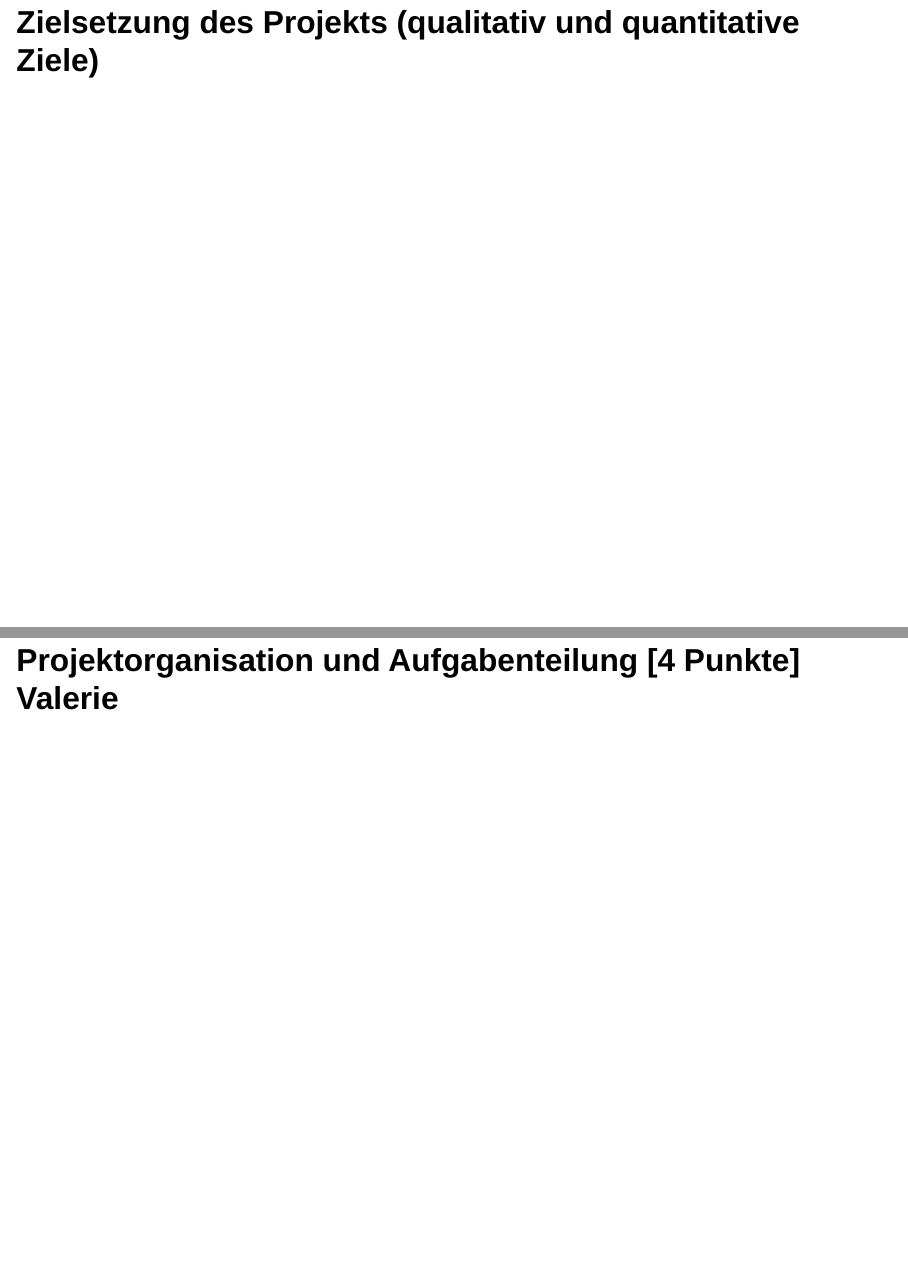
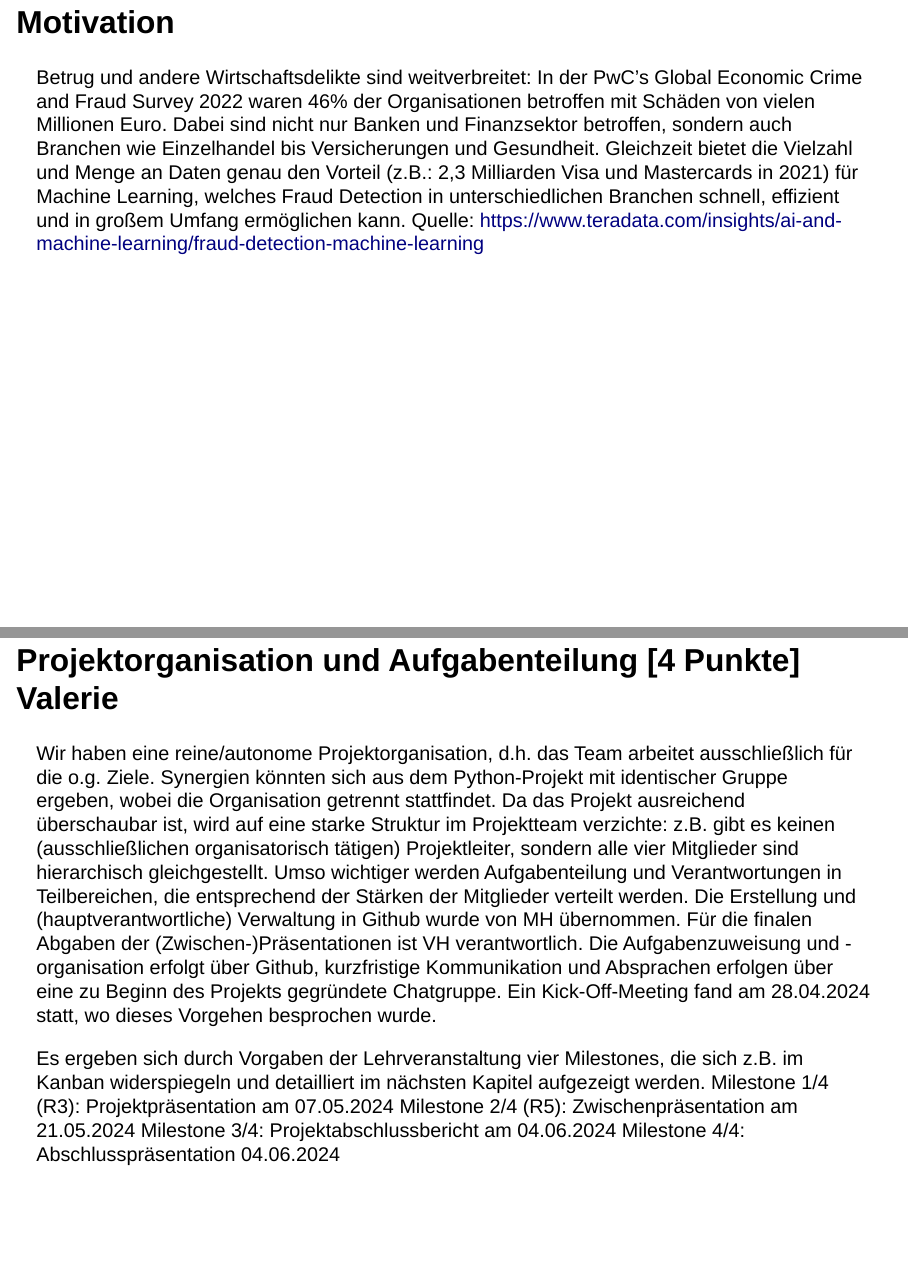
Before and after one commit to Abbastanza/fraud_detection, a Quarto document (Milestone.qmd): pages 3 and 8 of 13 before the commit and pages 3 and 9 of 14 after it, joined at a grey line. Rendered offline with R 4.5, knitr and Pandoc in place of Quarto, with nearby package versions; drawn as Slidy slides in place of the format the file asks for.

Commit message:
Update Milestone.qmd

```diff
--- a/Milestone.qmd
+++ b/Milestone.qmd
@@ -19,6 +19,9 @@ execute:
 
 # Milestone 1
 
+## Motivation
+Betrug und andere Wirtschaftsdelikte sind weitverbreitet: In der PwC's Global Economic Crime and Fraud Survey 2022 waren 46% der Organisationen betroffen mit Schäden von vielen Millionen Euro. Dabei sind nicht nur Banken und Finanzsektor betroffen, sondern auch Branchen wie Einzelhandel bis Versicherungen und Gesundheit. Gleichzeit bietet die Vielzahl und Menge an Daten genau den Vorteil (z.B.: 2,3 Milliarden Visa und Mastercards in 2021) für Machine Learning, welches Fraud Detection in unterschiedlichen Branchen schnell, effizient und in großem Umfang ermöglichen kann.
+Quelle: https://www.teradata.com/insights/ai-and-machine-learning/fraud-detection-machine-learning
 
 ## Zielsetzung des Projekts (qualitativ und quantitative Ziele)
 ### Qualitative Ziele: {.scrollable}
@@ -53,6 +56,17 @@ isFraud: Kennzeichnet, ob es sich um einen Betrugsfall handelt oder nicht.
 isFlaggedFraud: Kennzeichnet, ob die Transaktion als möglicher Betrugsfall markiert wurde.
 
 ## Projektorganisation und Aufgabenteilung [4 Punkte] Valerie
+Wir haben eine reine/autonome Projektorganisation, d.h. das Team arbeitet ausschließlich für die o.g. Ziele. Synergien könnten sich aus dem Python-Projekt mit identischer Gruppe ergeben, wobei die Organisation getrennt stattfindet. Da das Projekt ausreichend überschaubar ist, wird auf eine starke Struktur im Projektteam verzichte: z.B. gibt es keinen (ausschließlichen organisatorisch tätigen) Projektleiter, sondern alle vier Mitglieder sind hierarchisch gleichgestellt. Umso wichtiger werden Aufgabenteilung und Verantwortungen in Teilbereichen, die entsprechend der Stärken der Mitglieder verteilt werden.
+Die Erstellung und (hauptverantwortliche) Verwaltung in Github wurde von MH übernommen. Für die finalen Abgaben der (Zwischen-)Präsentationen ist VH verantwortlich. Die Aufgabenzuweisung und -organisation erfolgt über Github, kurzfristige Kommunikation und Absprachen erfolgen über eine zu Beginn des Projekts gegründete Chatgruppe. Ein Kick-Off-Meeting fand am 28.04.2024 statt, wo dieses Vorgehen besprochen wurde.
+
+Es ergeben sich durch Vorgaben der Lehrveranstaltung vier Milestones, die sich z.B. im Kanban widerspiegeln und detailliert im nächsten Kapitel aufgezeigt werden.
+Milestone 1/4 (R3): Projektpräsentation am 07.05.2024
+Milestone 2/4 (R5): Zwischenpräsentation am 21.05.2024
+Milestone 3/4: Projektabschlussbericht am 04.06.2024
+Milestone 4/4: Abschlusspräsentation 04.06.2024
+
+
+
 ## Plan für die Ausarbeitung des Projekts (Workflow), Backlog
 
 ### Projektplan und Workflow {.scrollable}
```
